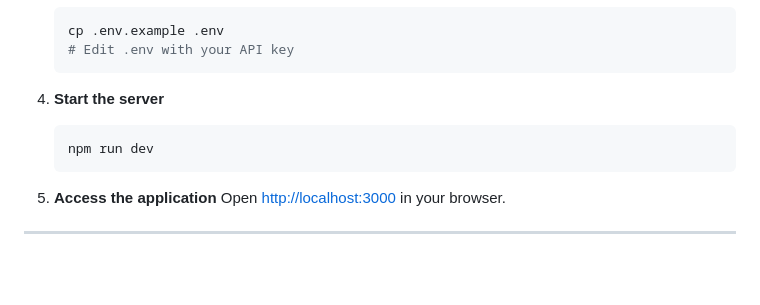
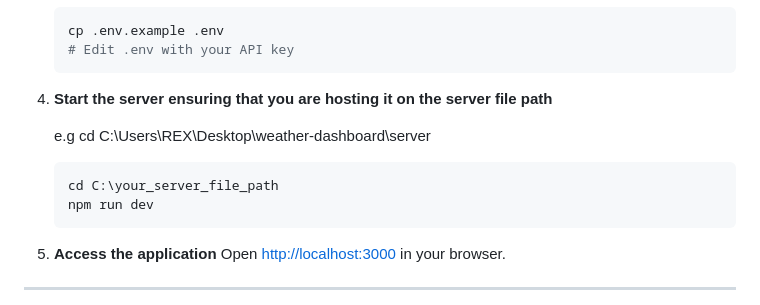
Before and after one commit to Adebayo-makemoney/weather-dashboard, a Markdown page: README.md, the part around the change. Drawn GitHub-style; blank space fills up the shorter version.

````diff
--- a/README.md
+++ b/README.md
@@ -82,8 +82,12 @@ weather-dashboard/
    # Edit .env with your API key
    ```
 
-4. **Start the server**
+4. **Start the server ensuring that you are hosting it on the server file path**
+
+   e.g cd C:\Users\REX\Desktop\weather-dashboard\server
+
    ```bash
+   cd C:\your_server_file_path
    npm run dev
    ```
 
````
